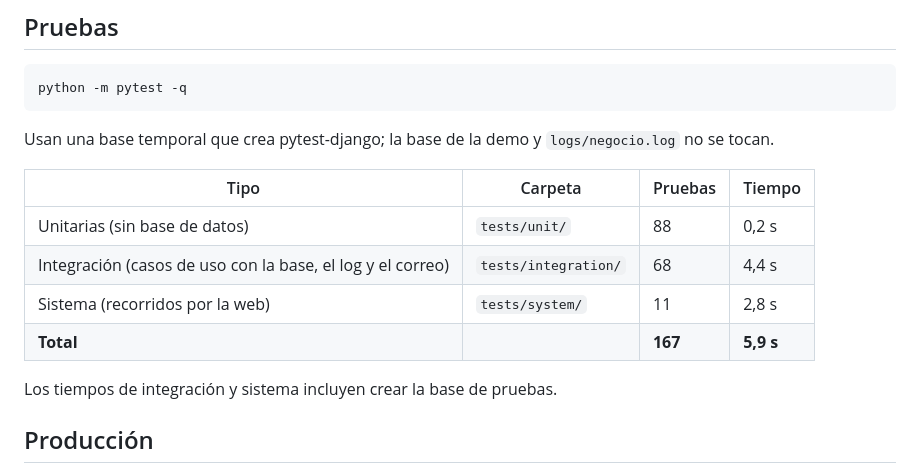
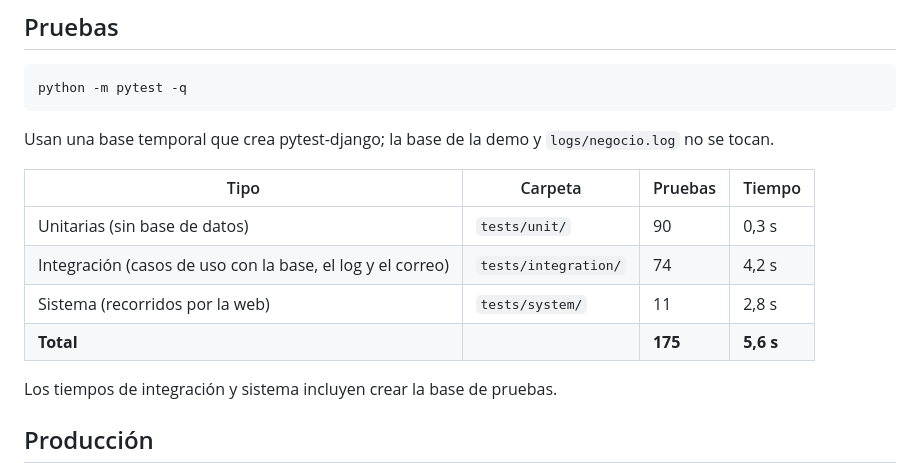
Before and after one commit to peterteranb/astra-rent-system, a Markdown page: README.md, the part around the change. Drawn GitHub-style.

Commit message:
docs: record the code review and the new test counts

```diff
--- a/README.md
+++ b/README.md
@@ -117,10 +117,10 @@ Usan una base temporal que crea pytest-django; la base de la demo y `logs/negoci
 
 | Tipo | Carpeta | Pruebas | Tiempo |
 |---|---|---|---|
-| Unitarias (sin base de datos) | `tests/unit/` | 88 | 0,2 s |
-| Integración (casos de uso con la base, el log y el correo) | `tests/integration/` | 68 | 4,4 s |
+| Unitarias (sin base de datos) | `tests/unit/` | 90 | 0,3 s |
+| Integración (casos de uso con la base, el log y el correo) | `tests/integration/` | 74 | 4,2 s |
 | Sistema (recorridos por la web) | `tests/system/` | 11 | 2,8 s |
-| **Total** | | **167** | **5,9 s** |
+| **Total** | | **175** | **5,6 s** |
 
 Los tiempos de integración y sistema incluyen crear la base de pruebas.
 
```
Also changed, not shown: docs/decisiones-pendientes.md (+19 -5 lines).
